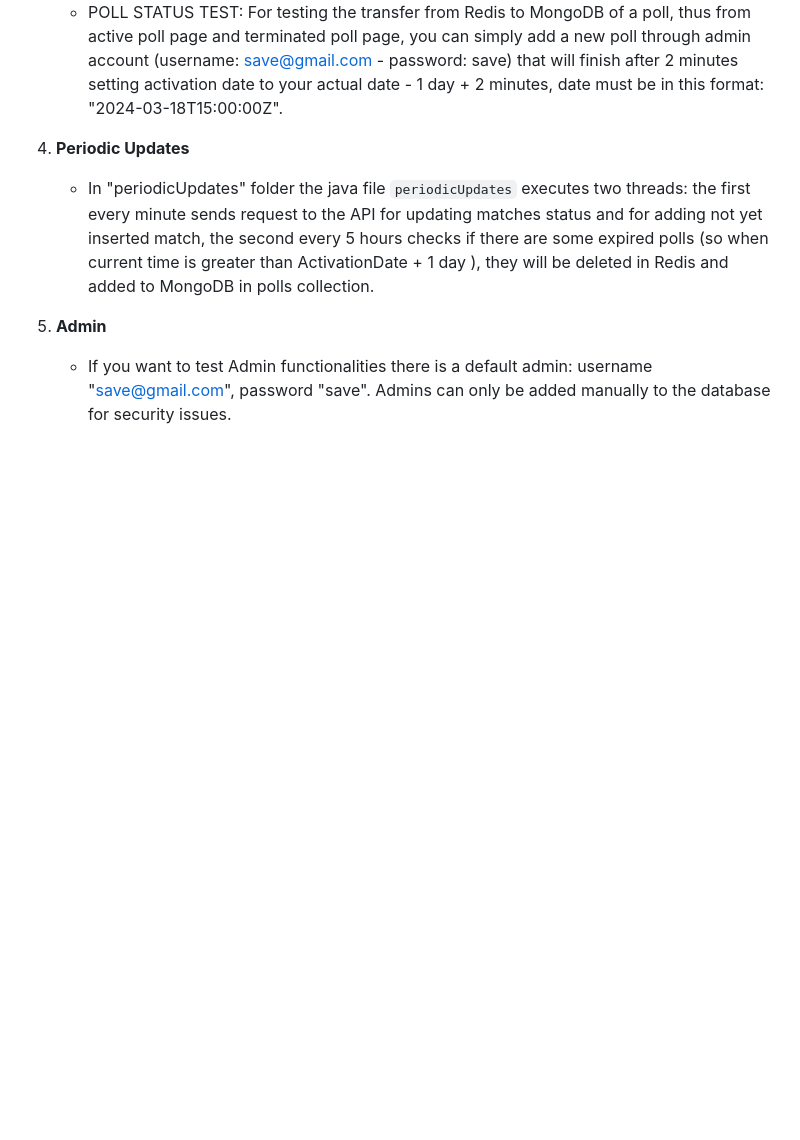
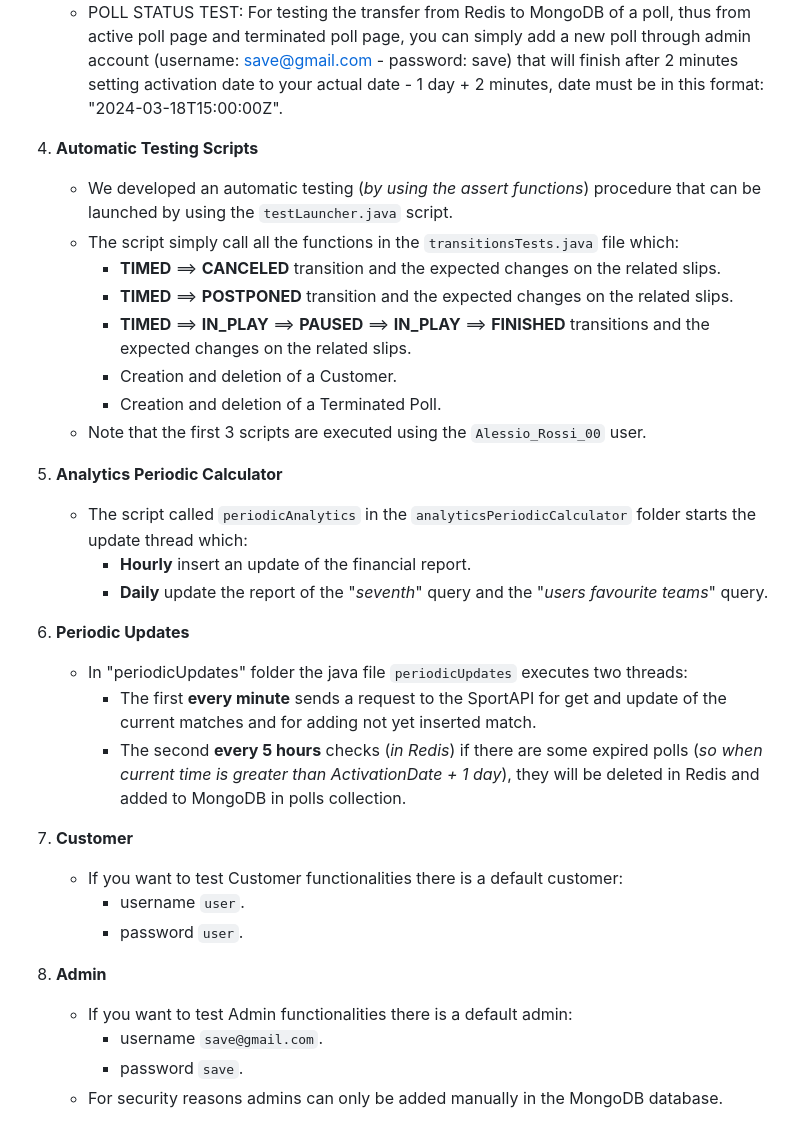
Before and after one commit to Tave21/Computer-Engineering-UniPi, a Markdown page: README.md, the part around the change printed below. Rendered like a GitHub page; blank space fills up the shorter version.

Commit message:
Nuova ottimizzazione

```diff
--- a/README.md
+++ b/README.md
@@ -27,7 +28,32 @@ BeansBet is a betting application that enables users to place bets on their favo
     - POLL STATUS TEST: For testing the transfer from Redis to MongoDB of a poll, thus from active poll page and terminated poll page, you can simply add a new poll through admin account (username: save@gmail.com - password: save) that will finish after 2 minutes setting activation date to your actual date - 1 day + 2 minutes, date must be in this format: "2024-03-18T15:00:00Z".
 
-4. **Periodic Updates**
-    - In "periodicUpdates" folder the java file `periodicUpdates` executes two threads: the first every minute sends request to the API for updating matches status and for adding not yet inserted match, the second every 5 hours checks if there are some expired polls (so when current time is greater than ActivationDate + 1 day ), they will be deleted in Redis and added to MongoDB in polls collection.
+4. **Automatic Testing Scripts**
+    - We developed an automatic testing (*by using the assert functions*) procedure that can be launched by using the `testLauncher.java` script.
+    - The script simply call all the functions in the `transitionsTests.java` file which:
+      - **TIMED** ==> **CANCELED** transition and the expected changes on the related slips.
+      - **TIMED** ==> **POSTPONED** transition and the expected changes on the related slips.
+      - **TIMED** ==> **IN_PLAY** ==> **PAUSED** ==> **IN_PLAY** ==> **FINISHED** transitions and the expected changes on the related slips.
+      - Creation and deletion of a Customer.
+      - Creation and deletion of a Terminated Poll.
+    - Note that the first 3 scripts are executed using the `Alessio_Rossi_00` user.
 
-5. **Admin**
-   - If you want to test Admin functionalities there is a default admin: username "save@gmail.com", password "save". Admins can only be added manually to the database for security issues.
+5. **Analytics Periodic Calculator**
+   - The script called `periodicAnalytics` in the `analyticsPeriodicCalculator` folder starts the update thread which:
+     - **Hourly** insert an update of the financial report.
+     - **Daily** update the report of the "*seventh*" query and the "*users favourite teams*" query.
+
+6. **Periodic Updates**
+    - In "periodicUpdates" folder the java file `periodicUpdates` executes two threads:
+      - The first **every minute** sends a request to the SportAPI for get and update of the current matches and for adding not yet inserted match.
+      - The second **every 5 hours** checks (*in Redis*) if there are some expired polls (*so when current time is greater than ActivationDate + 1 day*), they will be deleted in Redis and added to MongoDB in polls collection.
+
+7. **Customer**
+   - If you want to test Customer functionalities there is a default customer:
+      - username `user`.
+      - password `user`.
+
+8. **Admin**
+   - If you want to test Admin functionalities there is a default admin:
+     - username `save@gmail.com`.
+     - password `save`.
+   - For security reasons admins can only be added manually in the MongoDB database.
```
Also changed, not shown: other parts of README.md (+10 -9 lines).
